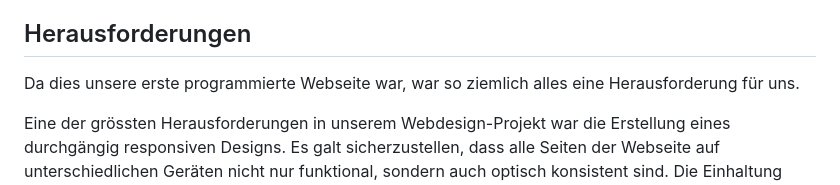
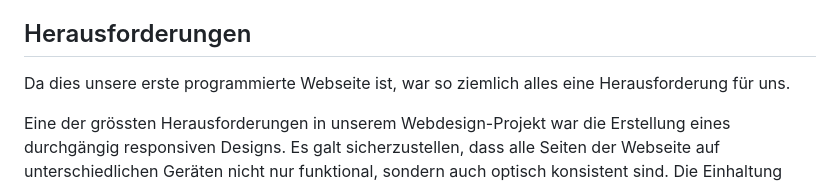
Before and after one commit to JuKa2023/YONA, a Markdown page: README.md, the part around the change. GitHub-like rendering.

```diff
--- a/README.md
+++ b/README.md
@@ -76,7 +76,7 @@ Regelmässige Tests und Code-Reviews sicherten die Qualität und Effizienz des C
 
 ## Herausforderungen
 
-Da dies unsere erste programmierte Webseite war, war so ziemlich alles eine Herausforderung für uns.
+Da dies unsere erste programmierte Webseite ist, war so ziemlich alles eine Herausforderung für uns.
 
 Eine der grössten Herausforderungen in unserem Webdesign-Projekt war die Erstellung eines durchgängig responsiven Designs. Es galt sicherzustellen, dass alle Seiten der Webseite auf unterschiedlichen Geräten nicht nur funktional, sondern auch optisch konsistent sind. Die Einhaltung eines einheitlichen Erscheinungsbildes über alle Seiten hinweg erwies sich als anspruchsvoll, insbesondere bei der Anpassung an verschiedene Bildschirmgrössen und Auflösungen.
 
```
